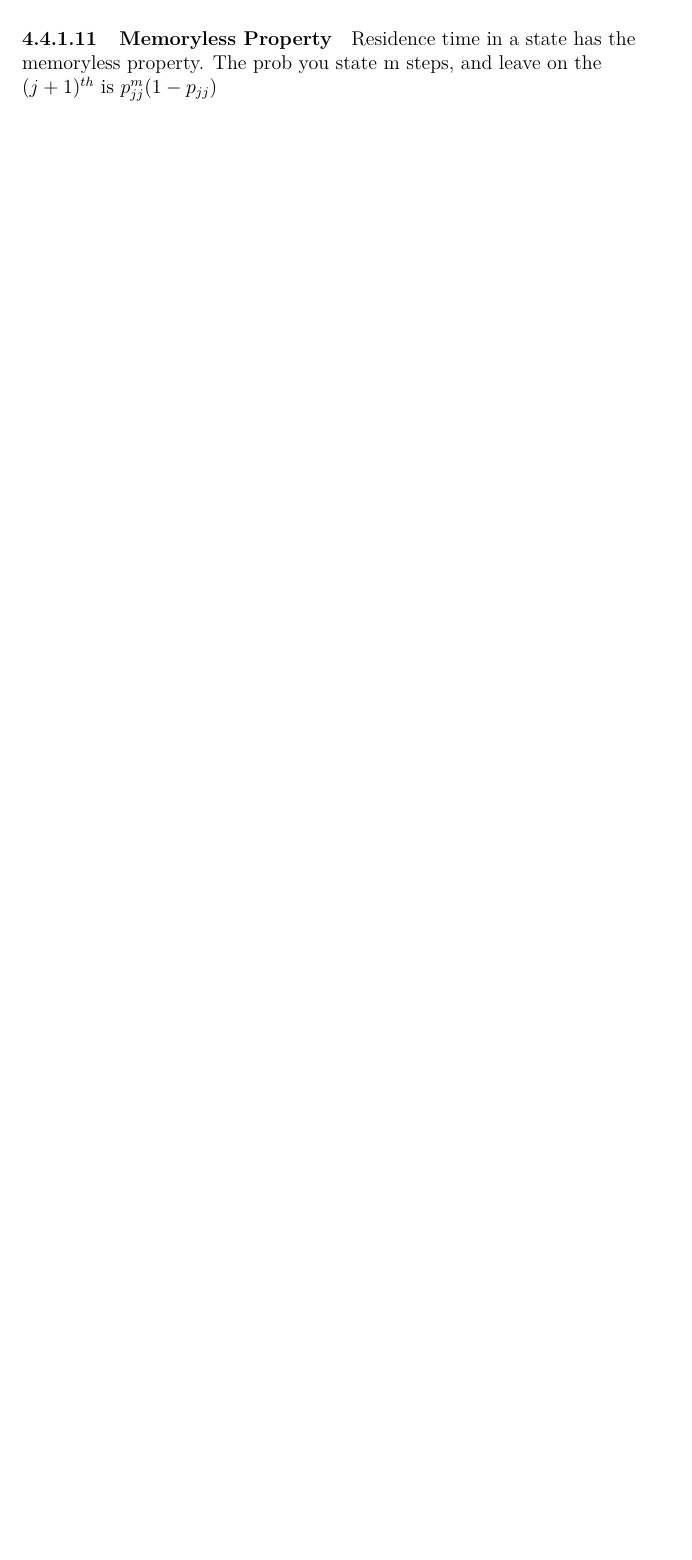
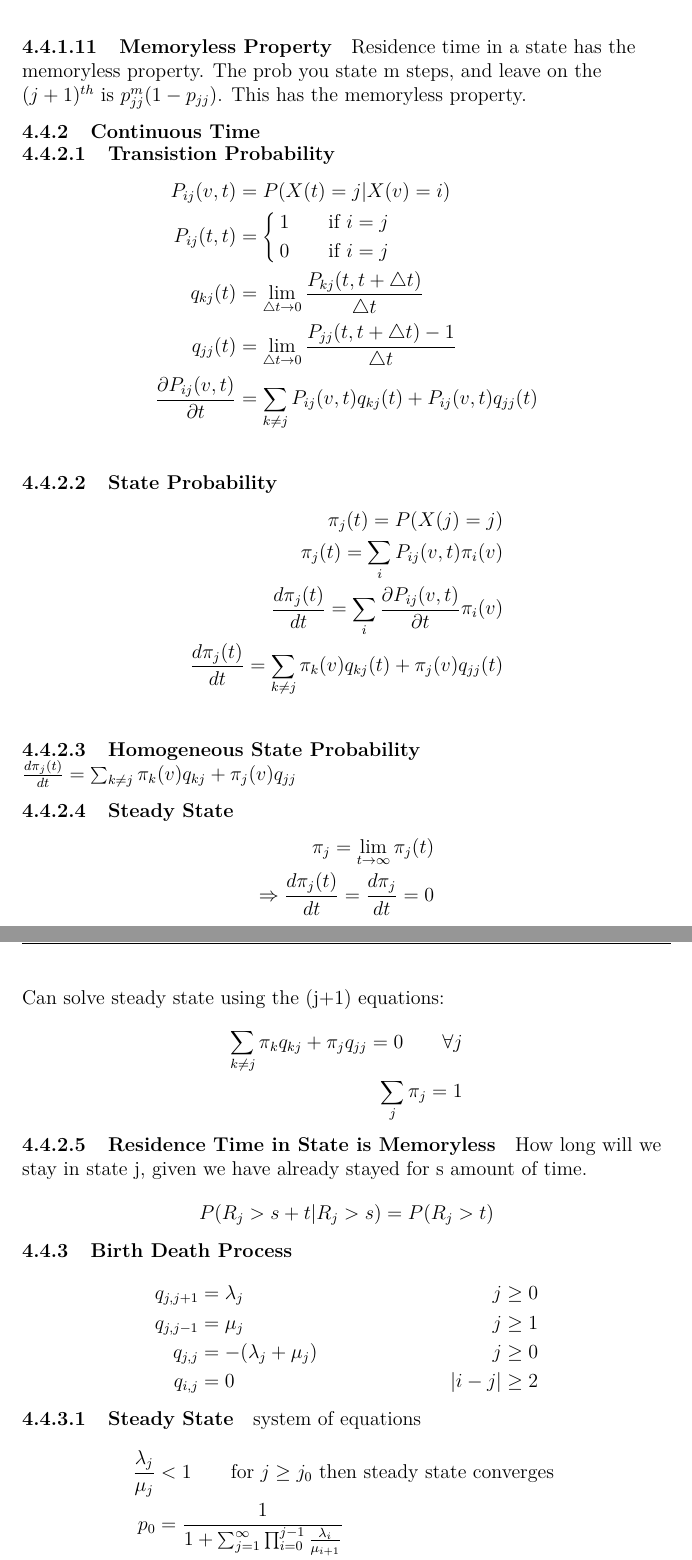
Before and after one commit to josephmate/math-fnd-ntwk, a LaTeX document (math-fnd-ntwk.tex, which reads stocashtic-processes-results.tex): part of page 28 of 29 before the commit and two parts of pages 28 and 29 of 31 after it, the two joined at a grey line, cut so that both start at the same text, the shorter picture padded with empty space. The pictures show the PDF file math-fnd-ntwk.pdf that the author committed with the source.

Commit message:
finished stochastic processess

```diff
--- a/stocashtic-processes-results.tex
+++ b/stocashtic-processes-results.tex
@@ -47,3 +47,5 @@ property. The prob you state m steps, and leave on the $(j+1)^{th}$ is
 $p_{jj}^m(1-p_{jj})$. This has the memoryless property.
 
 \subsubsection{Continuous Time}
+
+\paragraph{Transistion Probability}
@@ -49,0 +60,49 @@ $p_{jj}^m(1-p_{jj})$. This has the memoryless property.
+	\right. \\
+	q_{kj}(t) &= \lim_{\triangle t \to 0} \frac{P_{kj}(t,t+\triangle t)}{\triangle t} \\
+	q_{jj}(t) &= \lim_{\triangle t \to 0} \frac{P_{jj}(t,t+\triangle t)-1}{\triangle t} \\
+	\frac{ \partial P_{ij}(v,t) }{ \partial t }
+	&= \sum_{k\ne j} P_{ij}(v,t) q_{kj}(t) + P_{ij}(v,t) q_{jj}(t) \\
+\end{align*}
+
+\paragraph{State Probability}
+\begin{align*}
+	\pi_j(t) = P(X(j) = j) \\
+	\pi_j(t) = \sum_i P_{ij}(v,t) \pi_i(v) \\
+	\frac{d \pi_j(t)}{dt} = \sum_i \frac{ \partial P_{ij}(v,t)}{\partial t} \pi_i(v) \\
+	\frac{d \pi_j(t)}{dt} = \sum_{k\ne j} \pi_k(v) q_{kj}(t) + \pi_j(v) q_{jj}(t)  \\
+\end{align*}
+
+\paragraph{Homogeneous State Probability}
+$\frac{d \pi_j(t)}{dt} = \sum_{k\ne j} \pi_k(v) q_{kj} + \pi_j(v) q_{jj}$
+
+\paragraph{Steady State}
+\begin{align*}
+	\pi_j = \lim_{t \to \infty} \pi_j(t) \\
+	\Rightarrow \frac{ d \pi_j(t)}{dt} =  \frac{ d \pi_j }{dt} = 0 \\
+\end{align*}
+Can solve steady state using the (j+1) equations:
+\begin{align*}
+	\sum_{k \ne j } \pi_k q_{kj} + \pi_j q_{jj} = 0 \qquad \forall j \\
+	\sum_j \pi_j = 1
+\end{align*}
+
+\paragraph{Residence Time in State is Memoryless} How long will we stay in state
+j, given we have already stayed for s amount of time.
+\begin{align*}
+	P( R_j > s + t | R_j > s) = P(R_j > t)
+\end{align*}
+
+
+\subsubsection{Birth Death Process}
+\begin{align*}
+	q_{j,j+1} &= \lambda_j & j \ge 0 \\
+	q_{j,j-1} &= \mu_j & j \ge 1 \\
+	q_{j,j}   &= -(\lambda_j + \mu_j) & j \ge 0 \\
+	q_{i,j}   &= 0 &  |i-j| \ge 2
+\end{align*}
+\paragraph{Steady State} system of equations
+\begin{align*}
+	\frac{\lambda_j}{\mu_j} &< 1 \qquad \mbox{for } j \ge j_0  \mbox{ then steady state converges }\\
+	p_0 &= \frac{1}{1 + \sum_{j=1}^\infty \prod_{i=0}^{j-1} \frac{\lambda_i}{\mu_{i+1}}} \\
+	p_j &= \prod_{i=1}^{j-1} \frac{\lambda_{i}}{\mu_{i+1}} p_0 \qquad j \ge 1
+\end{align*}
```
Also changed, not shown: statistics-results.tex (+5 -0 lines), math-fnd-ntwk.pdf, stocashtic-processes-results.tex (45 more changed lines).
